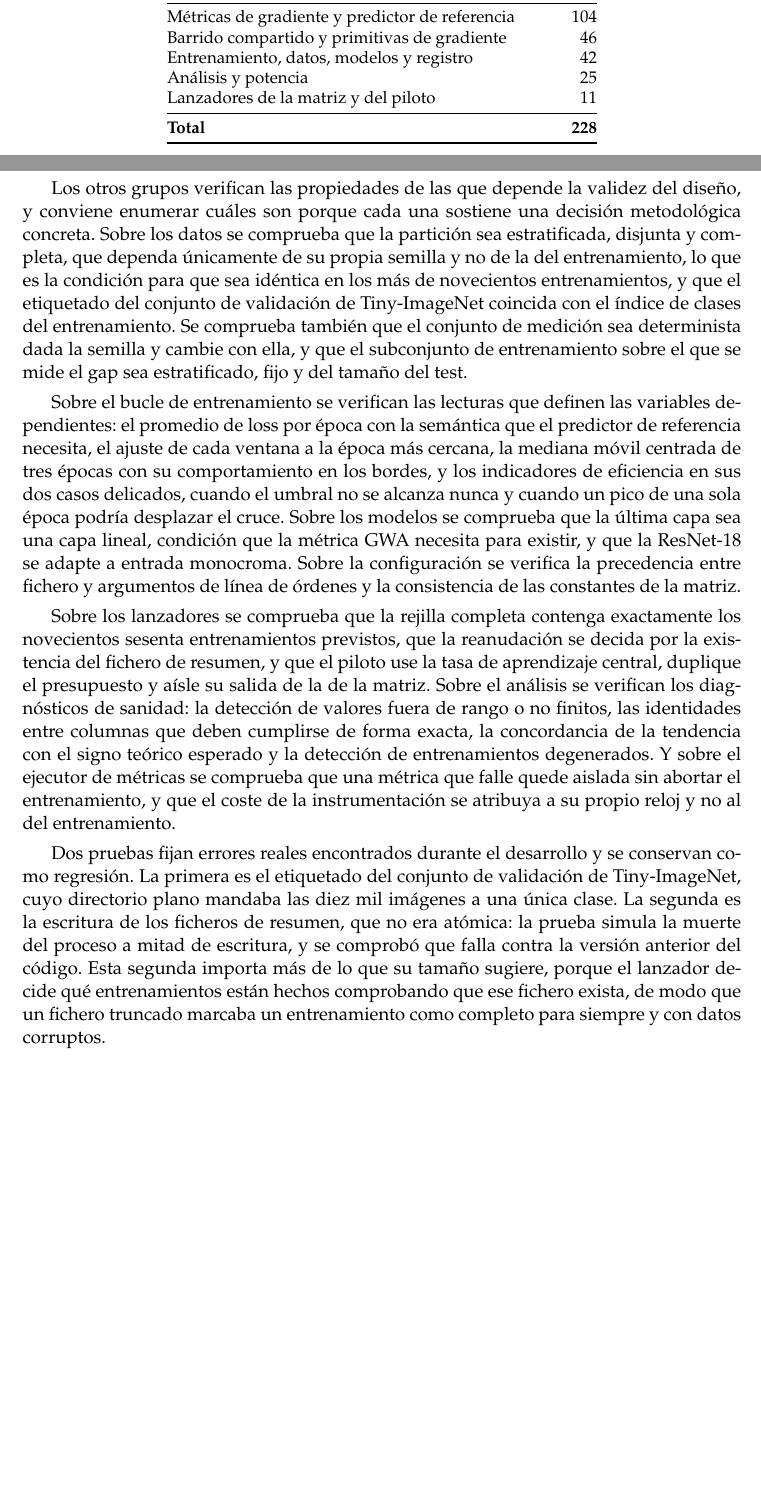
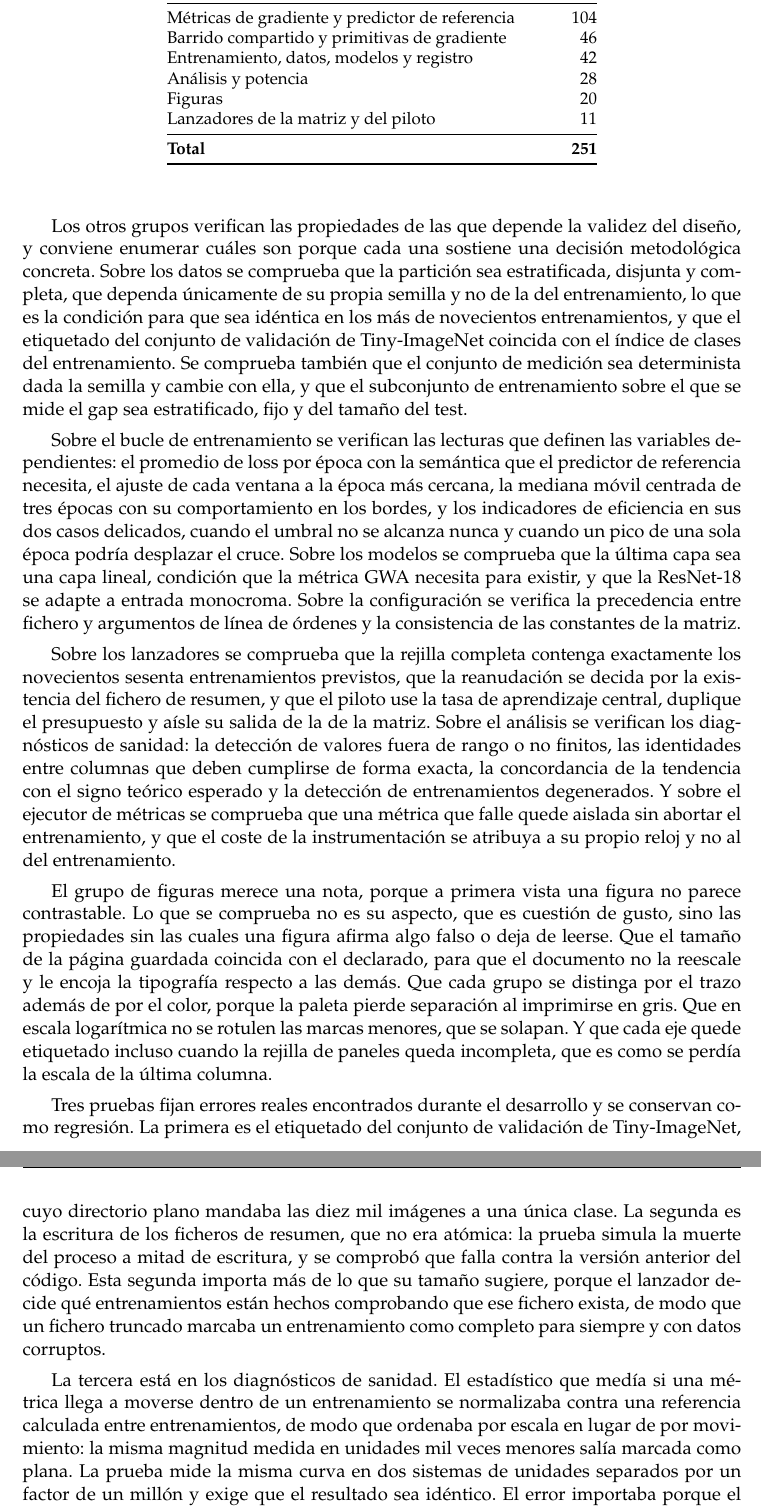
Before and after one commit to LaiqianDS/gradient-alignment, a LaTeX thesis (thesis/main.tex, which reads thesis/capitulos/implementacion.tex): two parts of pages 39 and 40 of 53 before the commit and two parts of pages 40 and 41 of 53 after it, joined at a grey line, cut so that both start at the same text, the shorter picture padded with empty space. Compiled offline with pdfLaTeX.

Commit message:
docs(thesis): document the figure tests and refresh the suite table
The table was stale by 23: it predated the figure layer entirely. Now 251 across
six groups, with figures as its own row.

Adds a paragraph on why a figure is testable at all. What is pinned is not its
appearance, which is a matter of taste, but the properties without which it
either asserts something false or stops being readable: that the saved page
matches the declared size so the document does not rescale it and shrink its
type relative to the rest, that groups are told apart by line style as well as
colour because the palette loses separation in grayscale, that log axes drop
their minor tick labels, and that every axis keeps its scale even when the panel
grid comes out incomplete.

Adds the movement diagnostic as the third regression alongside the Tiny-ImageNet
validation labelling and the atomic summary write.

```diff
--- a/thesis/capitulos/implementacion.tex
+++ b/thesis/capitulos/implementacion.tex
@@ -35,10 +35,11 @@ La consecuencia práctica es que la suite no necesita ningún modelo real ni nin
 Métricas de gradiente y predictor de referencia & 104 \\
 Barrido compartido y primitivas de gradiente    & 46 \\
 Entrenamiento, datos, modelos y registro        & 42 \\
-Análisis y potencia                             & 25 \\
+Análisis y potencia                             & 28 \\
+Figuras                                         & 20 \\
 Lanzadores de la matriz y del piloto            & 11 \\
 \midrule
-\textbf{Total}                                  & \textbf{228} \\
+\textbf{Total}                                  & \textbf{251} \\
 \bottomrule
 \end{tabular}
 \end{table}
@@ -51,7 +52,11 @@ Sobre el bucle de entrenamiento se verifican las lecturas que definen las variab
 
 Sobre los lanzadores se comprueba que la rejilla completa contenga exactamente los novecientos sesenta entrenamientos previstos, que la reanudación se decida por la existencia del fichero de resumen, y que el piloto use la tasa de aprendizaje central, duplique el presupuesto y aísle su salida de la de la matriz. Sobre el análisis se verifican los diagnósticos de sanidad: la detección de valores fuera de rango o no finitos, las identidades entre columnas que deben cumplirse de forma exacta, la concordancia de la tendencia con el signo teórico esperado y la detección de entrenamientos degenerados. Y sobre el ejecutor de métricas se comprueba que una métrica que falle quede aislada sin abortar el entrenamiento, y que el coste de la instrumentación se atribuya a su propio reloj y no al del entrenamiento.
 
-Dos pruebas fijan errores reales encontrados durante el desarrollo y se conservan como regresión. La primera es el etiquetado del conjunto de validación de Tiny-ImageNet, cuyo directorio plano mandaba las diez mil imágenes a una única clase. La segunda es la escritura de los ficheros de resumen, que no era atómica: la prueba simula la muerte del proceso a mitad de escritura, y se comprobó que falla contra la versión anterior del código. Esta segunda importa más de lo que su tamaño sugiere, porque el lanzador decide qué entrenamientos están hechos comprobando que ese fichero exista, de modo que un fichero truncado marcaba un entrenamiento como completo para siempre y con datos corruptos.
+El grupo de figuras merece una nota, porque a primera vista una figura no parece contrastable. Lo que se comprueba no es su aspecto, que es cuestión de gusto, sino las propiedades sin las cuales una figura afirma algo falso o deja de leerse. Que el tamaño de la página guardada coincida con el declarado, para que el documento no la reescale y le encoja la tipografía respecto a las demás. Que cada grupo se distinga por el trazo además de por el color, porque la paleta pierde separación al imprimirse en gris. Que en escala logarítmica no se rotulen las marcas menores, que se solapan. Y que cada eje quede etiquetado incluso cuando la rejilla de paneles queda incompleta, que es como se perdía la escala de la última columna.
+
+Tres pruebas fijan errores reales encontrados durante el desarrollo y se conservan como regresión. La primera es el etiquetado del conjunto de validación de Tiny-ImageNet, cuyo directorio plano mandaba las diez mil imágenes a una única clase. La segunda es la escritura de los ficheros de resumen, que no era atómica: la prueba simula la muerte del proceso a mitad de escritura, y se comprobó que falla contra la versión anterior del código. Esta segunda importa más de lo que su tamaño sugiere, porque el lanzador decide qué entrenamientos están hechos comprobando que ese fichero exista, de modo que un fichero truncado marcaba un entrenamiento como completo para siempre y con datos corruptos.
+
+La tercera está en los diagnósticos de sanidad. El estadístico que medía si una métrica llega a moverse dentro de un entrenamiento se normalizaba contra una referencia calculada entre entrenamientos, de modo que ordenaba por escala en lugar de por movimiento: la misma magnitud medida en unidades mil veces menores salía marcada como plana. La prueba mide la misma curva en dos sistemas de unidades separados por un factor de un millón y exige que el resultado sea idéntico. El error importaba porque el diagnóstico se lee antes de cualquier contraste, y sus conclusiones deciden qué mirar con lupa.
 
 \subsection{Cálculo de la potencia}
 
```
